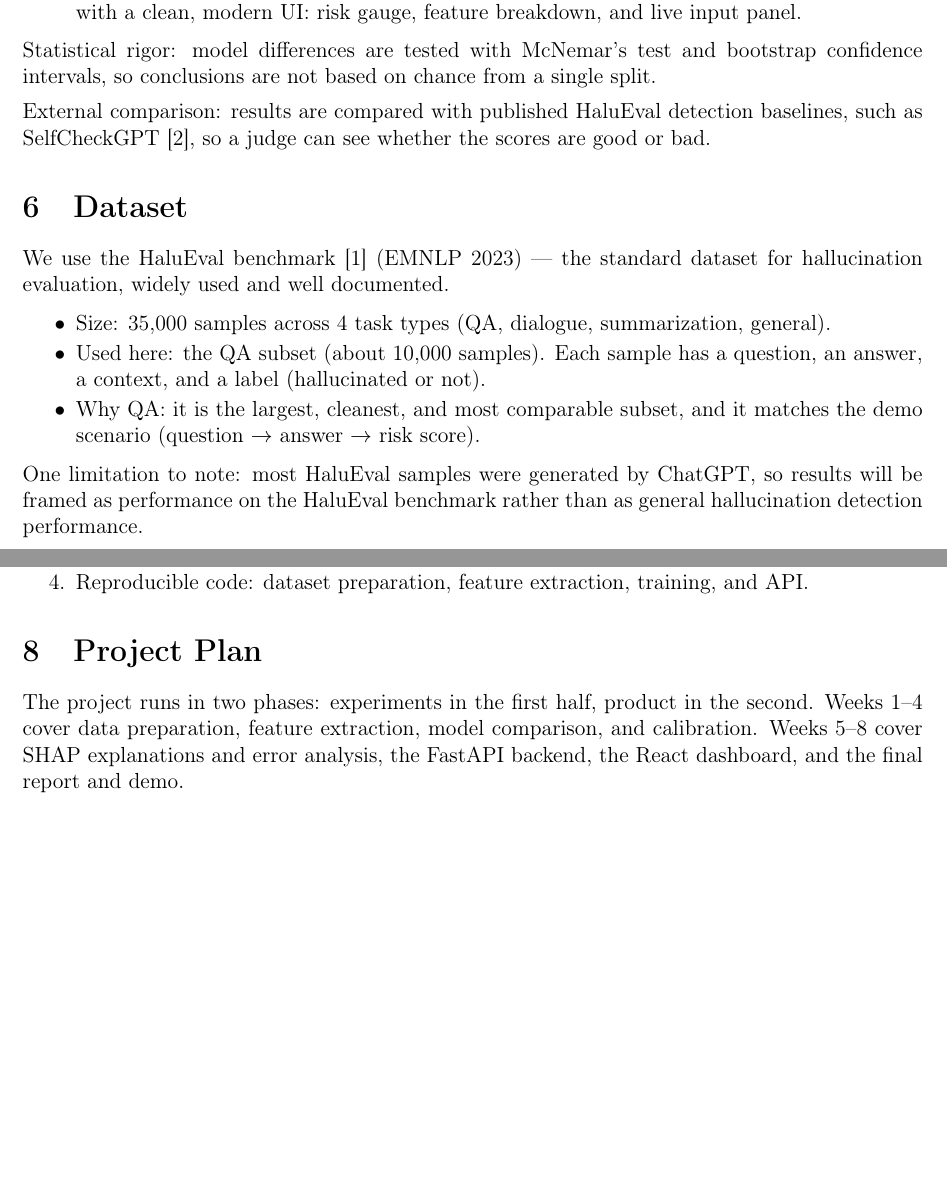
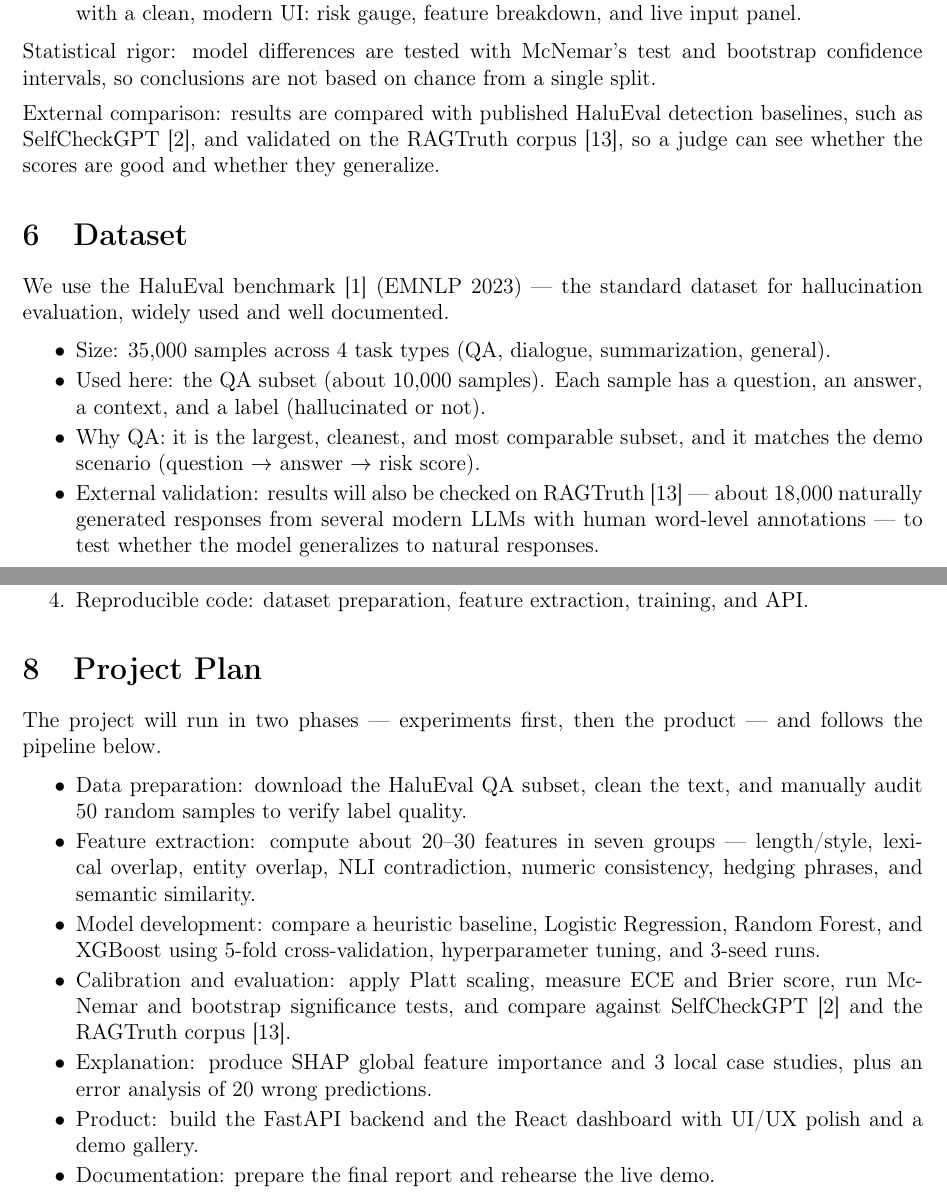
Before and after one commit to Atik203/HaluRISC, a LaTeX document (report/proposal.tex): two parts of pages 3 and 4 of 5, joined at a grey line, cut so that both start at the same text, the shorter picture padded with empty space. Compiled offline with pdfLaTeX.

Commit message:
Refactor code structure for improved readability and maintainability

```diff
--- a/report/proposal.tex
+++ b/report/proposal.tex
@@ -121,19 +121,18 @@ The pipeline has seven clear steps:
 
 Statistical rigor: model differences are tested with McNemar's test and bootstrap confidence intervals, so conclusions are not based on chance from a single split.
 
-External comparison: results are compared with published HaluEval detection baselines, such as SelfCheckGPT \cite{selfcheck}, so a judge can see whether the scores are good or bad.
+External comparison: results are compared with published HaluEval detection baselines, such as SelfCheckGPT \cite{selfcheck}, and validated on the RAGTruth corpus \cite{ragtruth}, so a judge can see whether the scores are good and whether they generalize.
 
 \section{Dataset}
 
 We use the HaluEval benchmark \cite{haluEval} (EMNLP 2023) --- the standard dataset for hallucination evaluation, widely used and well documented.
 
 \begin{itemize}
-    \item Size: 35{,}000 samples across 4 task types (QA, dialogue, summarization, general).
-    \item Used here: the QA subset (about 10{,}000 samples). Each sample has a question, an answer, a context, and a label (hallucinated or not).
-    \item Why QA: it is the largest, cleanest, and most comparable subset, and it matches the demo scenario (question $\rightarrow$ answer $\rightarrow$ risk score).
+\item Size: 35{,}000 samples across 4 task types (QA, dialogue, summarization, general).
+\item Used here: the QA subset (about 10{,}000 samples). Each sample has a question, an answer, a context, and a label (hallucinated or not).
+\item Why QA: it is the largest, cleanest, and most comparable subset, and it matches the demo scenario (question $\rightarrow$ answer $\rightarrow$ risk score).
+\item External validation: results will also be checked on RAGTruth \cite{ragtruth} --- about 18{,}000 naturally generated responses from several modern LLMs with human word-level annotations --- to test whether the model generalizes to natural responses.
 \end{itemize}
-
-One limitation to note: most HaluEval samples were generated by ChatGPT, so results will be framed as performance on the HaluEval benchmark rather than as general hallucination detection performance.
 
 \section{Expected Results}
 
@@ -150,7 +149,17 @@ The project will deliver:
 
 \section{Project Plan}
 
-The project runs in two phases: experiments in the first half, product in the second. Weeks 1--4 cover data preparation, feature extraction, model comparison, and calibration. Weeks 5--8 cover SHAP explanations and error analysis, the FastAPI backend, the React dashboard, and the final report and demo.
+The project will run in two phases --- experiments first, then the product --- and follows the pipeline below.
+
+\begin{itemize}
+\item Data preparation: download the HaluEval QA subset, clean the text, and manually audit 50 random samples to verify label quality.
+\item Feature extraction: compute about 20--30 features in seven groups --- length/style, lexical overlap, entity overlap, NLI contradiction, numeric consistency, hedging phrases, and semantic similarity.
+\item Model development: compare a heuristic baseline, Logistic Regression, Random Forest, and XGBoost using 5-fold cross-validation, hyperparameter tuning, and 3-seed runs.
+\item Calibration and evaluation: apply Platt scaling, measure ECE and Brier score, run McNemar and bootstrap significance tests, and compare against SelfCheckGPT \cite{selfcheck} and the RAGTruth corpus \cite{ragtruth}.
+\item Explanation: produce SHAP global feature importance and 3 local case studies, plus an error analysis of 20 wrong predictions.
+\item Product: build the FastAPI backend and the React dashboard with UI/UX polish and a demo gallery.
+\item Documentation: prepare the final report and rehearse the live demo.
+\end{itemize}
 
 \newpage
 
```
Also changed, not shown: proposal.md (+13 -5 lines), report/out/proposal.pdf (added), report/proposal.pdf, report/proposal.tex (5 more changed lines), 5 other files.
